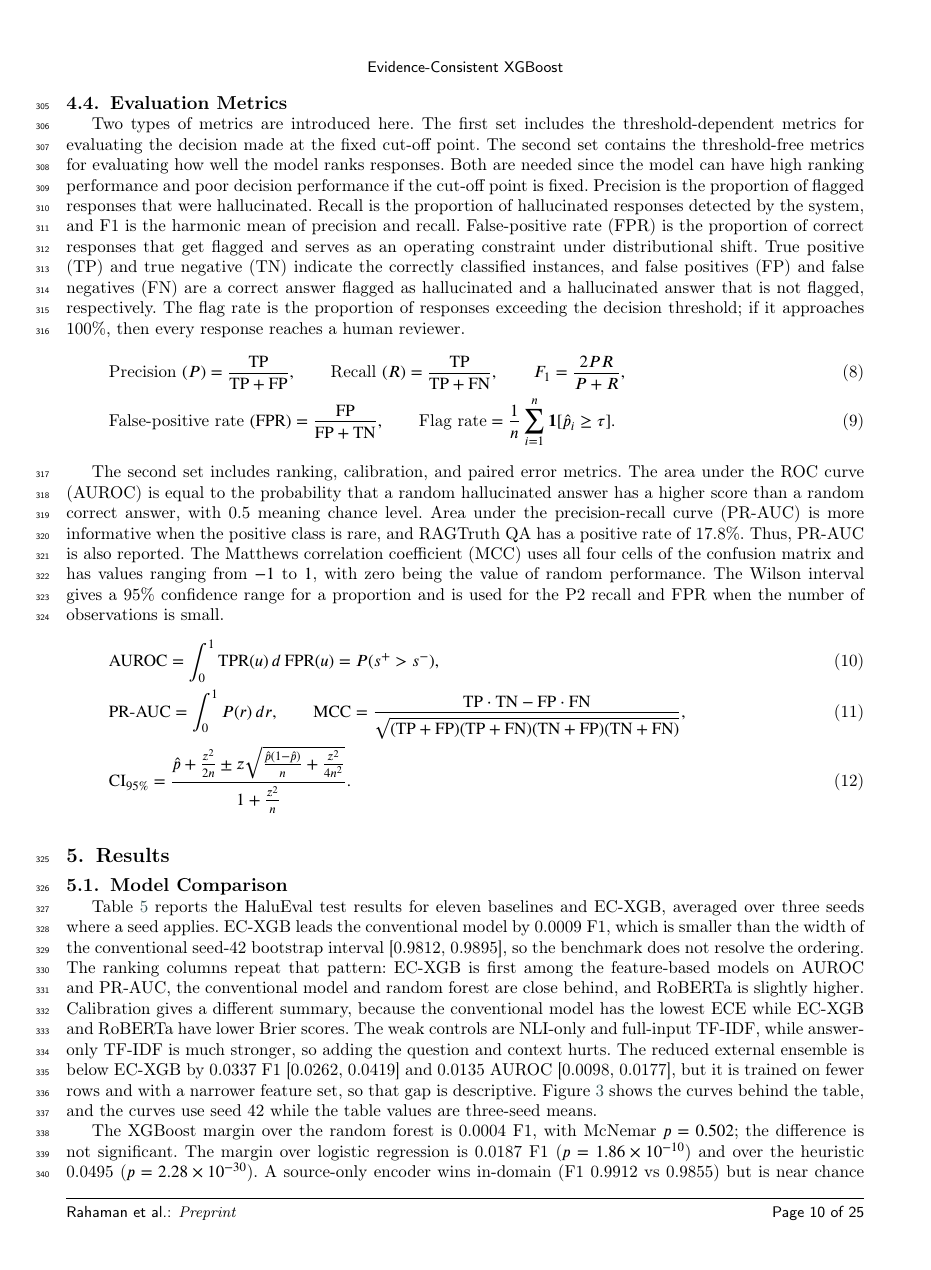
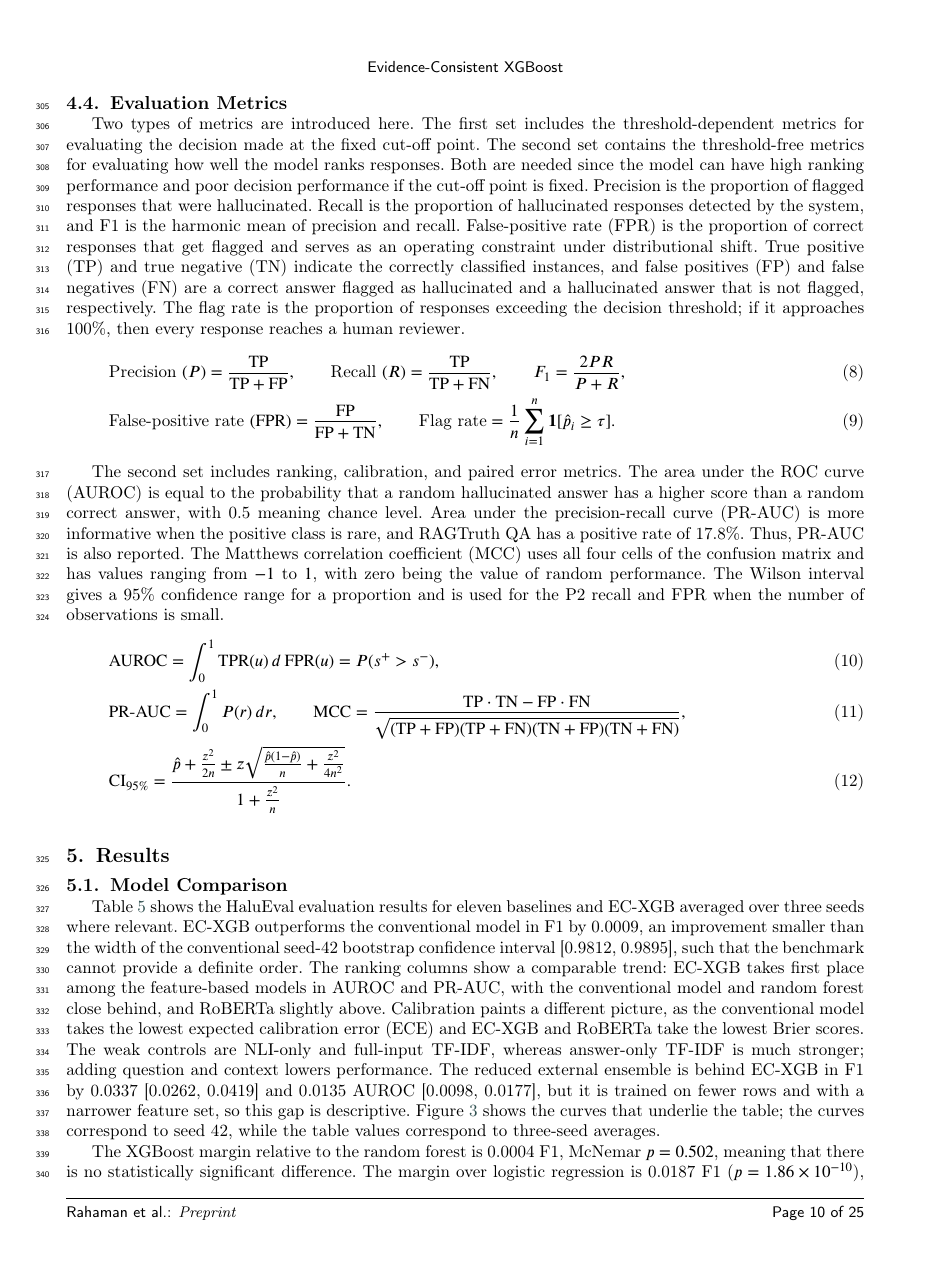
Before and after one commit to Atik203/HaluRISC, a LaTeX paper (Journal_Paper/halurisc.tex): page 10 of 25. Compiled offline with pdfLaTeX; a LaTeX package or settings file that is missing is left out.

Commit message:
Apply author revision to Model Comparison section

```diff
--- a/Journal_Paper/halurisc.tex
+++ b/Journal_Paper/halurisc.tex
@@ -541,5 +541,5 @@ The second set includes ranking, calibration, and paired error metrics. The area
 
 \subsection{Model Comparison}
 
-Table~\ref{tab:models} reports the HaluEval test results for eleven baselines and EC-XGB, averaged over three seeds where a seed applies. EC-XGB leads the conventional model by 0.0009 F1, which is smaller than the width of the conventional seed-42 bootstrap interval [0.9812, 0.9895], so the benchmark does not resolve the ordering. The ranking columns repeat that pattern: EC-XGB is first among the feature-based models on AUROC and PR-AUC, the conventional model and random forest are close behind, and RoBERTa is slightly higher. Calibration gives a different summary, because the conventional model has the lowest ECE while EC-XGB and RoBERTa have lower Brier scores. The weak controls are NLI-only and full-input TF-IDF, while answer-only TF-IDF is much stronger, so adding the question and context hurts. The reduced external ensemble is below EC-XGB by 0.0337 F1 [0.0262, 0.0419] and 0.0135 AUROC [0.0098, 0.0177], but it is trained on fewer rows and with a narrower feature set, so that gap is descriptive. Figure~\ref{fig:rocpr} shows the curves behind the table, and the curves use seed 42 while the table values are three-seed means.
+Table~\ref{tab:models} shows the HaluEval evaluation results for eleven baselines and EC-XGB averaged over three seeds where relevant. EC-XGB outperforms the conventional model in F1 by 0.0009, an improvement smaller than the width of the conventional seed-42 bootstrap confidence interval [0.9812, 0.9895], such that the benchmark cannot provide a definite order. The ranking columns show a comparable trend: EC-XGB takes first place among the feature-based models in AUROC and PR-AUC, with the conventional model and random forest close behind, and RoBERTa slightly above. Calibration paints a different picture, as the conventional model takes the lowest expected calibration error (ECE) and EC-XGB and RoBERTa take the lowest Brier scores. The weak controls are NLI-only and full-input TF-IDF, whereas answer-only TF-IDF is much stronger; adding question and context lowers performance. The reduced external ensemble is behind EC-XGB in F1 by 0.0337 [0.0262, 0.0419] and 0.0135 AUROC [0.0098, 0.0177], but it is trained on fewer rows and with a narrower feature set, so this gap is descriptive. Figure~\ref{fig:rocpr} shows the curves that underlie the table; the curves correspond to seed 42, while the table values correspond to three-seed averages.
 
```
Also changed, not shown: Journal_Paper/halurisc.tex (2 more changed lines), 3 other files.
